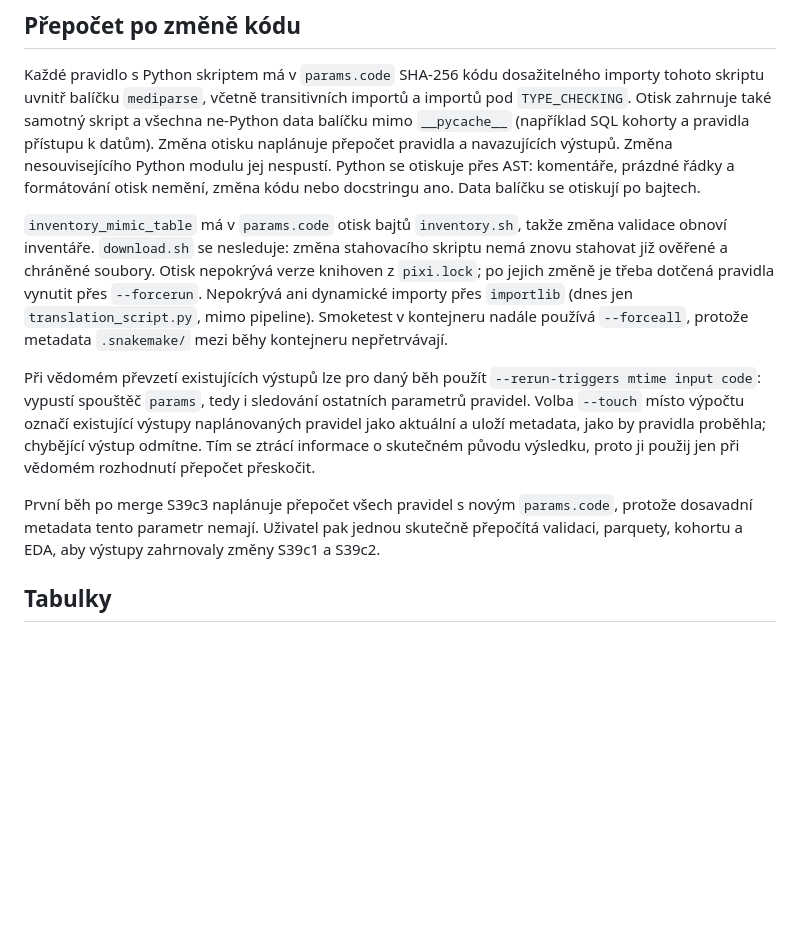
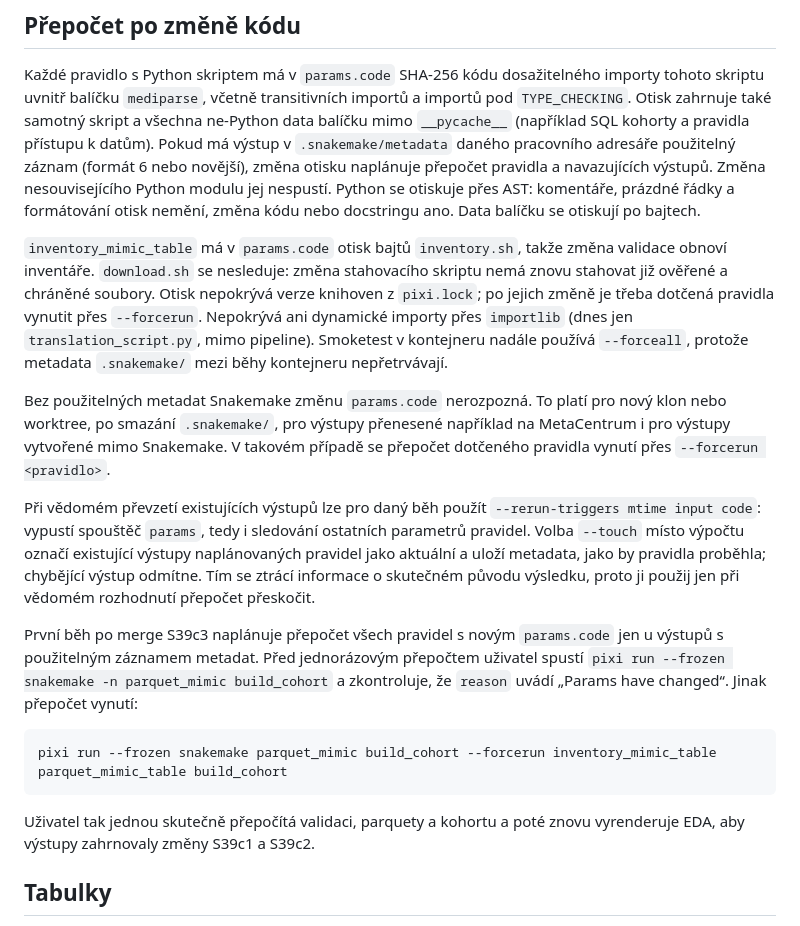
Before and after one commit to Zohino/mediparse, a Markdown page: docs/mimic-data.md, the part around the change. GitHub-like rendering; blank space fills up the shorter version.

Commit message:
docs(workflow): upřesni přepočet výstupů bez metadat

````diff
--- a/docs/mimic-data.md
+++ b/docs/mimic-data.md
@@ -72,7 +72,9 @@ Každé pravidlo s Python skriptem má v `params.code` SHA-256 kódu dosažiteln
 importy tohoto skriptu uvnitř balíčku `mediparse`, včetně transitivních importů
 a importů pod `TYPE_CHECKING`. Otisk zahrnuje také samotný skript a všechna
 ne-Python data balíčku mimo `__pycache__` (například SQL kohorty a pravidla přístupu
-k datům). Změna otisku naplánuje přepočet pravidla a navazujících výstupů.
+k datům). Pokud má výstup v `.snakemake/metadata` daného pracovního adresáře
+použitelný záznam (formát 6 nebo novější), změna otisku naplánuje přepočet
+pravidla a navazujících výstupů.
 Změna nesouvisejícího Python modulu jej nespustí. Python se otiskuje přes AST:
 komentáře, prázdné řádky a formátování otisk nemění, změna kódu nebo docstringu ano.
 Data balíčku se otiskují po bajtech.
@@ -85,6 +87,11 @@ Nepokrývá ani dynamické importy přes `importlib` (dnes jen `translation_scri
 mimo pipeline). Smoketest v kontejneru nadále používá `--forceall`, protože
 metadata `.snakemake/` mezi běhy kontejneru nepřetrvávají.
 
+Bez použitelných metadat Snakemake změnu `params.code` nerozpozná. To platí
+pro nový klon nebo worktree, po smazání `.snakemake/`, pro výstupy přenesené
+například na MetaCentrum i pro výstupy vytvořené mimo Snakemake. V takovém případě
+se přepočet dotčeného pravidla vynutí přes `--forcerun <pravidlo>`.
+
 Při vědomém převzetí existujících výstupů lze pro daný běh použít
 `--rerun-triggers mtime input code`: vypustí spouštěč `params`, tedy i sledování
 ostatních parametrů pravidel. Volba `--touch` místo výpočtu označí existující
@@ -92,10 +99,17 @@ výstupy naplánovaných pravidel jako aktuální a uloží metadata, jako by pr
 proběhla; chybějící výstup odmítne. Tím se ztrácí informace o skutečném původu
 výsledku, proto ji použij jen při vědomém rozhodnutí přepočet přeskočit.
 
-První běh po merge S39c3 naplánuje přepočet všech pravidel s novým `params.code`,
-protože dosavadní metadata tento parametr nemají. Uživatel pak jednou skutečně
-přepočítá validaci, parquety, kohortu a EDA, aby výstupy zahrnovaly změny S39c1
-a S39c2.
+První běh po merge S39c3 naplánuje přepočet všech pravidel s novým `params.code`
+jen u výstupů s použitelným záznamem metadat. Před jednorázovým přepočtem uživatel
+spustí `pixi run --frozen snakemake -n parquet_mimic build_cohort` a zkontroluje,
+že `reason` uvádí „Params have changed“. Jinak přepočet vynutí:
+
+```bash
+pixi run --frozen snakemake parquet_mimic build_cohort --forcerun inventory_mimic_table parquet_mimic_table build_cohort
+```
+
+Uživatel tak jednou skutečně přepočítá validaci, parquety a kohortu a poté
+znovu vyrenderuje EDA, aby výstupy zahrnovaly změny S39c1 a S39c2.
 
 ## Tabulky
 
````
